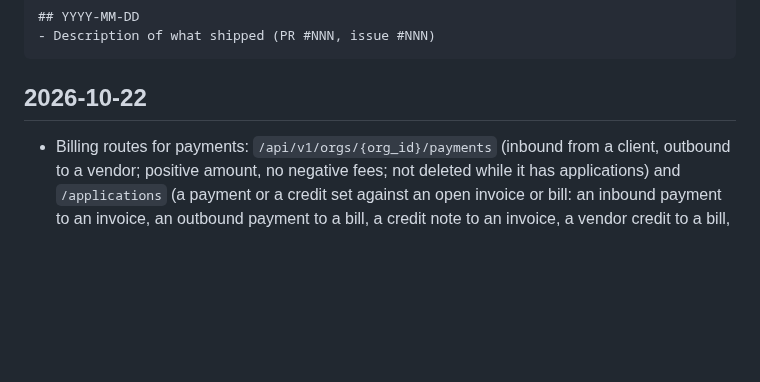
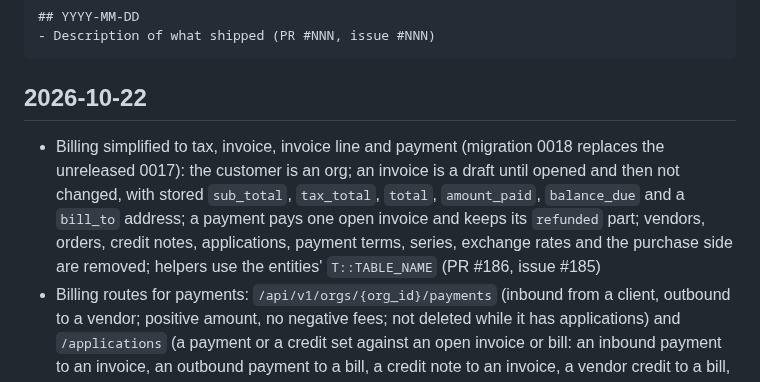
Before and after one commit to azuiktech/megh-rs, a Markdown page: CHANGELOG.md, the part around the change. GitHub-like rendering; blank space fills up the shorter version.

Commit message:
docs: changelog entry (PR #186)

````diff
--- a/CHANGELOG.md
+++ b/CHANGELOG.md
@@ -10,6 +10,7 @@ Format:
 ```
 
 ## 2026-10-22
+- Billing simplified to tax, invoice, invoice line and payment (migration 0018 replaces the unreleased 0017): the customer is an org; an invoice is a draft until opened and then not changed, with stored `sub_total`, `tax_total`, `total`, `amount_paid`, `balance_due` and a `bill_to` address; a payment pays one open invoice and keeps its `refunded` part; vendors, orders, credit notes, applications, payment terms, series, exchange rates and the purchase side are removed; helpers use the entities' `T::TABLE_NAME` (PR #186, issue #185)
 - Billing routes for payments: `/api/v1/orgs/{org_id}/payments` (inbound from a client, outbound to a vendor; positive amount, no negative fees; not deleted while it has applications) and `/applications` (a payment or a credit set against an open invoice or bill: an inbound payment to an invoice, an outbound payment to a bill, a credit note to an invoice, a vendor credit to a bill, always of the same party); refunds and amount limits come with B6 (PR #184, issue #183)
 - Billing routes for invoices: `/api/v1/orgs/{org_id}/invoices` and `/invoiceLines` with the rules of orders (created only as a draft, changed or deleted only while a draft, lines locked, party a client for an invoice or credit note and a vendor for a bill or vendor credit); a credit note or vendor credit may name `credited_invoice_id`, a live invoice or bill of the org, set by PUT only (PR #182, issue #181)
 - Billing routes for orders: `/api/v1/orgs/{org_id}/orders` and `/orderLines`; an order is created only as a draft and changed or deleted only while a draft (409 after), its lines are locked with it, its party must be a client (sales order) or vendor (purchase order) of the org, and `kind`, `party_id` and `status` are not patched; a line names a product or a service, not both (PR #180, issue #179)
````
Also changed, not shown: docs/TPD-billing.md (+1 -1 lines).
